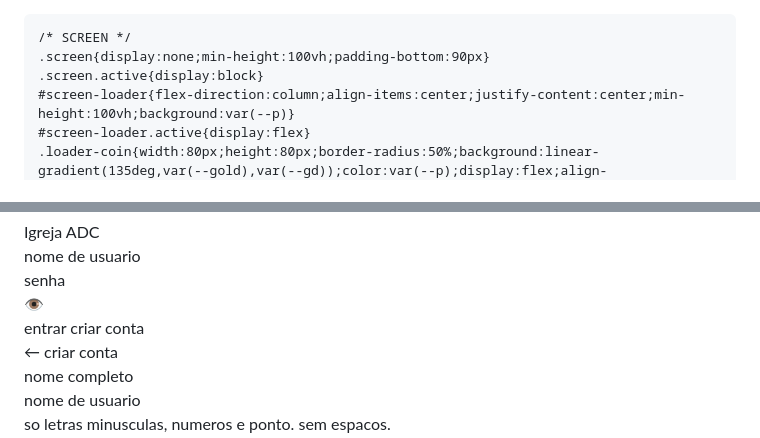
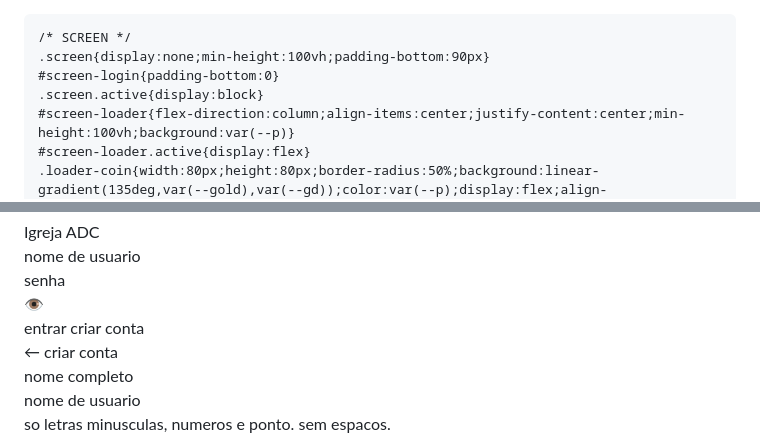
Before and after one commit to ryomenkujo/banco-dracmas, a Markdown page: README.md, 2 parts joined by grey strips. Drawn GitHub-style.

```diff
--- a/README.md
+++ b/README.md
@@ -36,6 +36,7 @@
 
     /* SCREEN */
     .screen{display:none;min-height:100vh;padding-bottom:90px}
+    #screen-login{padding-bottom:0}
     .screen.active{display:block}
     #screen-loader{flex-direction:column;align-items:center;justify-content:center;min-height:100vh;background:var(--p)}
     #screen-loader.active{display:flex}
@@ -603,7 +604,7 @@
     </div>
     <div class="err" id="login-error"></div>
     <button class="btn-p" id="login-btn" onclick="doLogin()">entrar</button>
-    <button class="btn-s" onclick="goTo('screen-register')">criar conta</button>
+    <button class="btn-criar" onclick="goTo('screen-register')">criar conta</button>
   </div>
 </div>
 
```
Also changed, not shown: other parts of README.md (+3 -4 lines).
